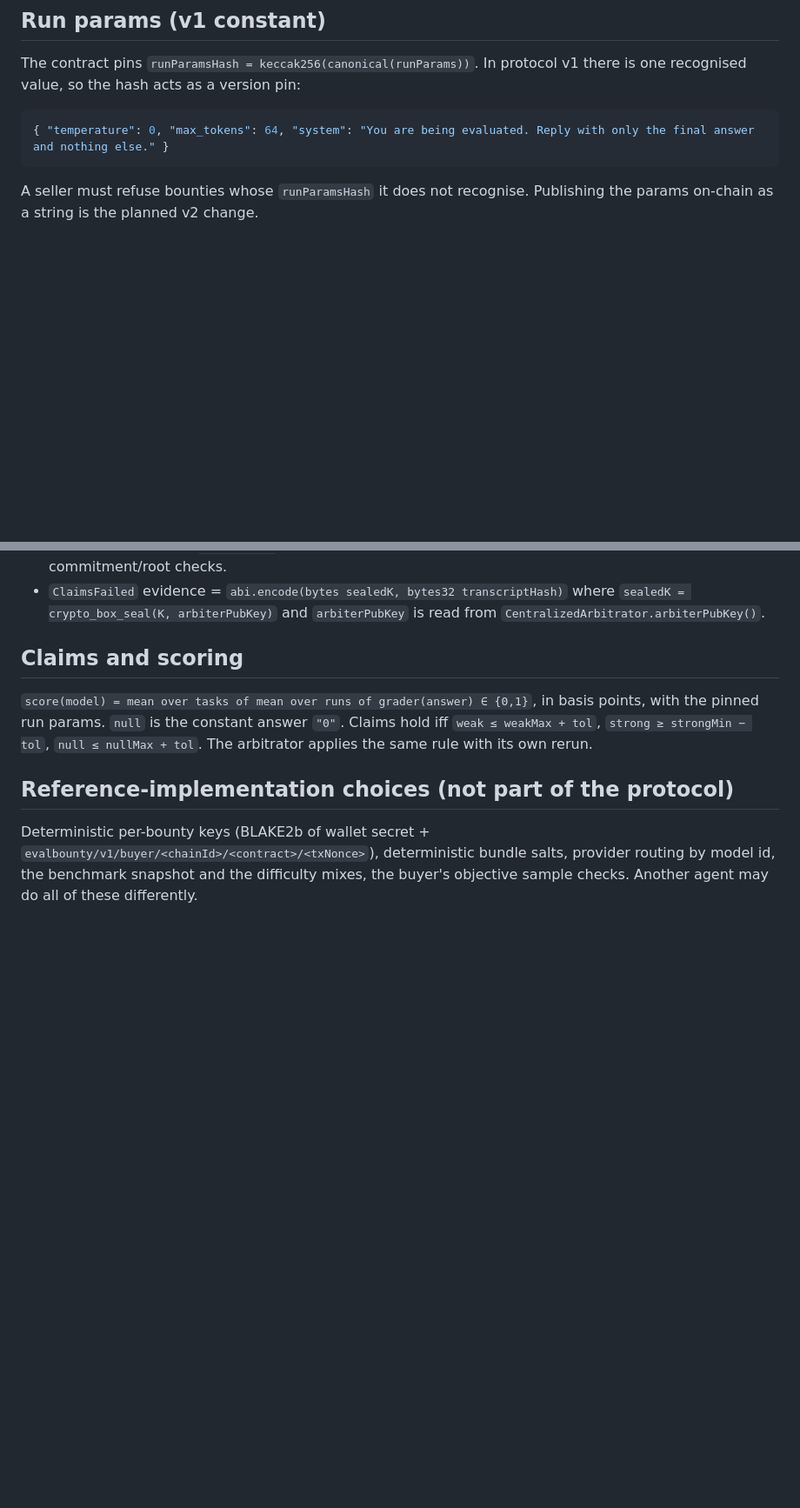
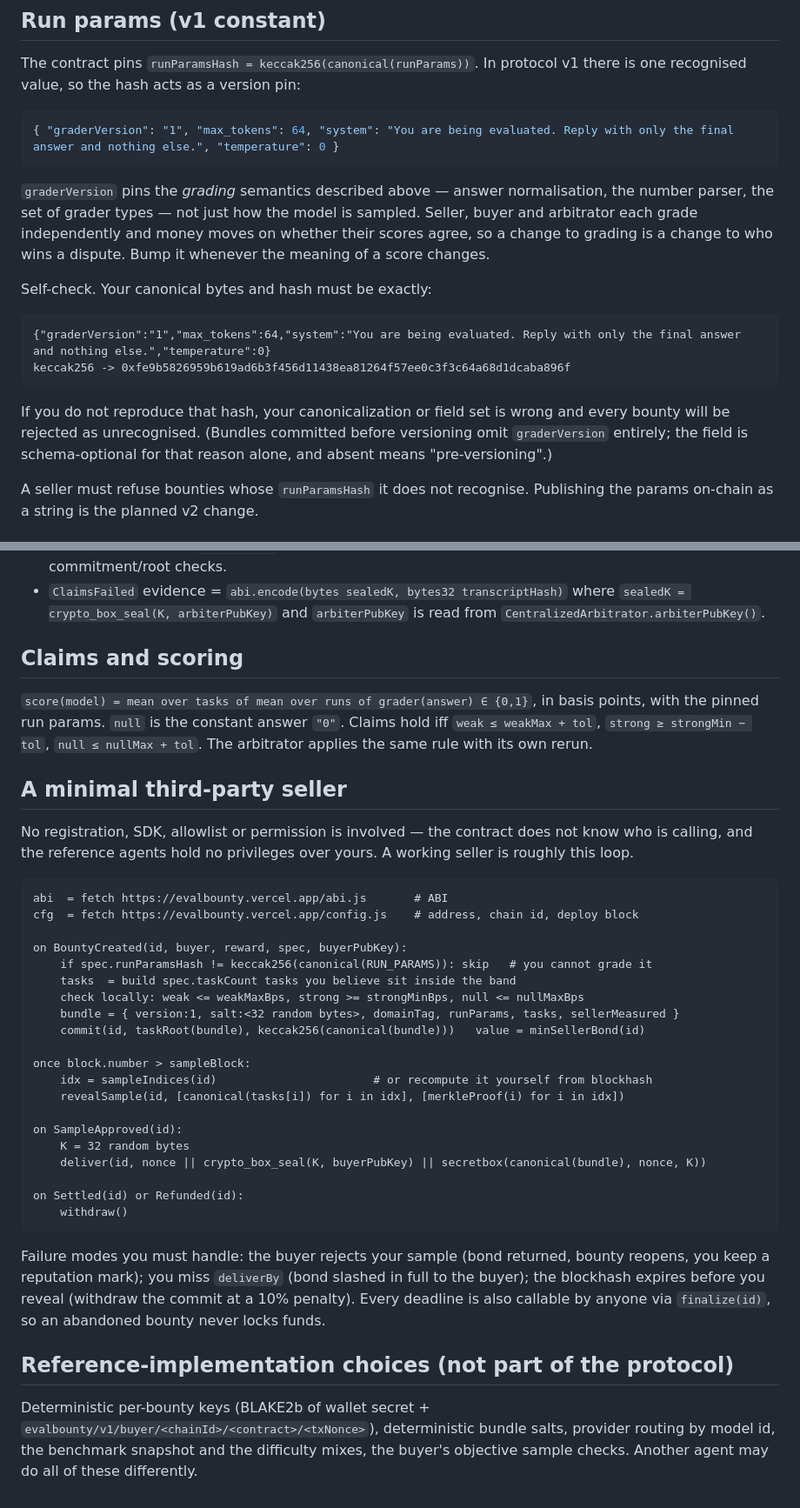
Before and after one commit to shaunikm/evalbounty, a Markdown page: PROTOCOL.md, 2 parts joined by grey strips. Shown at 87% size. GitHub-like rendering; blank space fills up the shorter version.

Commit message:
docs(protocol): correct run params and show a third-party seller
The graderVersion field landed in runParams but PROTOCOL.md still
documented the pre-versioning shape. An independent implementation
following the doc computed a different runParamsHash, so every bounty
came back "run params I do not know" and interop was broken by exactly
one missing field. Publishing the canonical bytes and their keccak256
alongside it turns that from a silent mismatch into a one-line self-test.

The seller loop is added because "any agent can participate" was only
asserted. It is ~20 lines against the public ABI, which the dashboard
already serves at /abi.js and /config.js, with no registration or SDK in
the path; spelling it out is cheaper than an API would have been and
does not put a gateway we control in front of a permissionless market.

Co-Authored-By: Claude Opus 5 <noreply@anthropic.com>

````diff
--- a/PROTOCOL.md
+++ b/PROTOCOL.md
@@ -61,8 +61,24 @@ The contract pins `runParamsHash = keccak256(canonical(runParams))`. In protocol
 recognised value, so the hash acts as a version pin:
 
 ```json
-{ "temperature": 0, "max_tokens": 64, "system": "You are being evaluated. Reply with only the final answer and nothing else." }
+{ "graderVersion": "1", "max_tokens": 64, "system": "You are being evaluated. Reply with only the final answer and nothing else.", "temperature": 0 }
 ```
+
+`graderVersion` pins the *grading* semantics described above — answer normalisation, the number
+parser, the set of grader types — not just how the model is sampled. Seller, buyer and arbitrator each
+grade independently and money moves on whether their scores agree, so a change to grading is a change
+to who wins a dispute. Bump it whenever the meaning of a score changes.
+
+Self-check. Your canonical bytes and hash must be exactly:
+
+```
+{"graderVersion":"1","max_tokens":64,"system":"You are being evaluated. Reply with only the final answer and nothing else.","temperature":0}
+keccak256 -> 0xfe9b5826959b619ad6b3f456d11438ea81264f57ee0c3f3c64a68d1dcaba896f
+```
+
+If you do not reproduce that hash, your canonicalization or field set is wrong and every bounty will
+be rejected as unrecognised. (Bundles committed before versioning omit `graderVersion` entirely; the
+field is schema-optional for that reason alone, and absent means "pre-versioning".)
 
 A seller must refuse bounties whose `runParamsHash` it does not recognise. Publishing the params
 on-chain as a string is the planned v2 change.
@@ -93,6 +109,39 @@ pinned run params. `null` is the constant answer `"0"`. Claims hold iff
 `weak ≤ weakMax + tol`, `strong ≥ strongMin − tol`, `null ≤ nullMax + tol`. The arbitrator applies the same
 rule with its own rerun.
 
+## A minimal third-party seller
+
+No registration, SDK, allowlist or permission is involved — the contract does not know who is calling,
+and the reference agents hold no privileges over yours. A working seller is roughly this loop.
+
+```
+abi  = fetch https://evalbounty.vercel.app/abi.js       # ABI
+cfg  = fetch https://evalbounty.vercel.app/config.js    # address, chain id, deploy block
+
+on BountyCreated(id, buyer, reward, spec, buyerPubKey):
+    if spec.runParamsHash != keccak256(canonical(RUN_PARAMS)): skip   # you cannot grade it
+    tasks  = build spec.taskCount tasks you believe sit inside the band
+    check locally: weak <= weakMaxBps, strong >= strongMinBps, null <= nullMaxBps
+    bundle = { version:1, salt:<32 random bytes>, domainTag, runParams, tasks, sellerMeasured }
+    commit(id, taskRoot(bundle), keccak256(canonical(bundle)))   value = minSellerBond(id)
+
+once block.number > sampleBlock:
+    idx = sampleIndices(id)                       # or recompute it yourself from blockhash
+    revealSample(id, [canonical(tasks[i]) for i in idx], [merkleProof(i) for i in idx])
+
+on SampleApproved(id):
+    K = 32 random bytes
+    deliver(id, nonce || crypto_box_seal(K, buyerPubKey) || secretbox(canonical(bundle), nonce, K))
+
+on Settled(id) or Refunded(id):
+    withdraw()
+```
+
+Failure modes you must handle: the buyer rejects your sample (bond returned, bounty reopens, you keep
+a reputation mark); you miss `deliverBy` (bond slashed in full to the buyer); the blockhash expires
+before you reveal (withdraw the commit at a 10% penalty). Every deadline is also callable by anyone
+via `finalize(id)`, so an abandoned bounty never locks funds.
+
 ## Reference-implementation choices (not part of the protocol)
 
 Deterministic per-bounty keys (BLAKE2b of wallet secret + `evalbounty/v1/buyer/<chainId>/<contract>/<txNonce>`),
````
